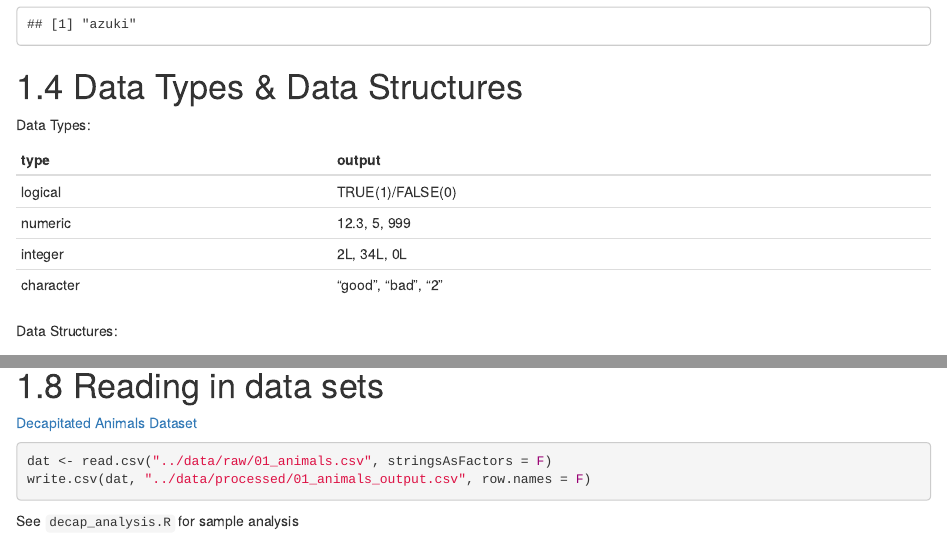
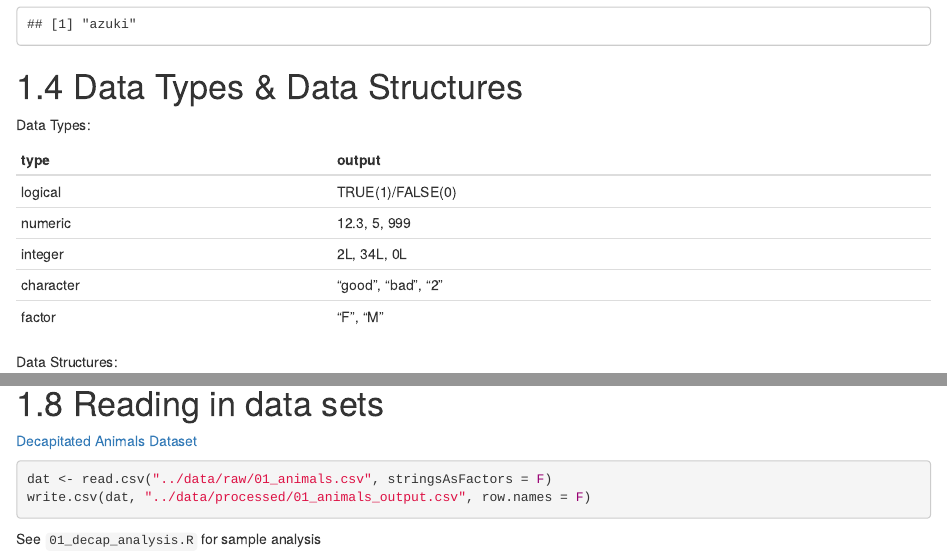
Before and after one commit to cather1ne/r-seminar, an R Markdown document (r-basics/r-basics.Rmd): the page in a window 1100 px wide, from 1710 px down, and a second part further down, joined at a grey line. Rendered offline with R 4.5, knitr and Pandoc, with nearby package versions; some code elsewhere in the file could not run offline.

Commit message:
DS-888 update: name change and added factor data type

````diff
--- a/r-basics/r-basics.Rmd
+++ b/r-basics/r-basics.Rmd
@@ -64,6 +64,7 @@ logical  | TRUE(1)/FALSE(0)  |
 numeric  | 12.3, 5, 999      |
 integer  | 2L, 34L, 0L       |
 character| "good", "bad", "2"|
+factor   | "F", "M"          |
 
 Data Structures:
 
@@ -248,4 +249,4 @@ head(results)
 dat <- read.csv("../data/raw/01_animals.csv", stringsAsFactors = F)
 write.csv(dat, "../data/processed/01_animals_output.csv", row.names = F)
 ```
-See `decap_analysis.R` for sample analysis
+See `01_decap_analysis.R` for sample analysis
````
Also changed, not shown: README.md, r-basics/r-basics.html.
